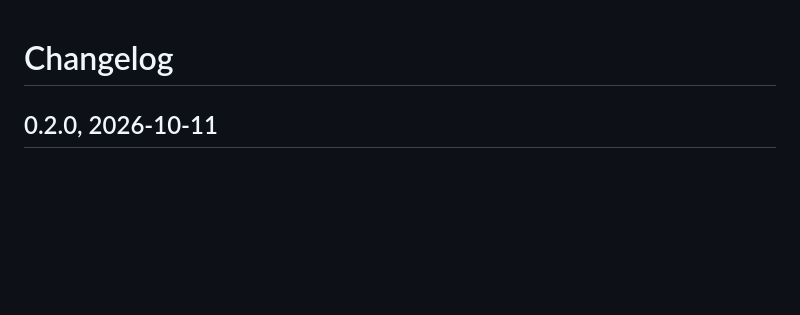
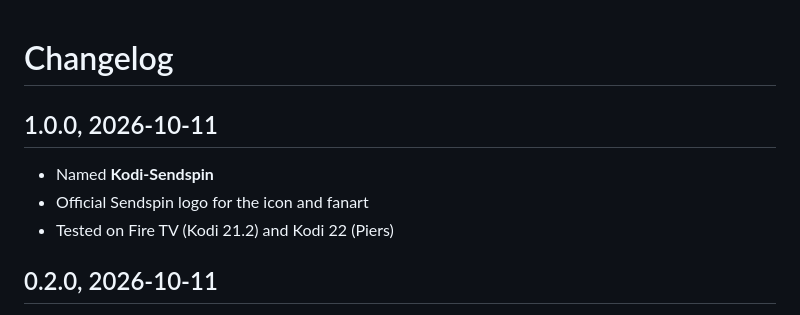
Before and after one commit to McMoobud/kodi-sendspin, a Markdown page: CHANGELOG.md, the part around the change. Drawn GitHub-style; blank space fills up the shorter version.

```diff
--- a/CHANGELOG.md
+++ b/CHANGELOG.md
@@ -1,4 +1,9 @@
 # Changelog
+
+## 1.0.0, 2026-10-11
+- Named **Kodi-Sendspin**
+- Official Sendspin logo for the icon and fanart
+- Tested on Fire TV (Kodi 21.2) and Kodi 22 (Piers)
 
 ## 0.2.0, 2026-10-11
 - Licence changed to GPL-2.0-or-later
```
Also changed, not shown: README.md (+12 -8 lines), docs/sendspin-logo.png (added), service.sendspin/resources/fanart.jpg, service.sendspin/resources/icon.png, 6 other files.
